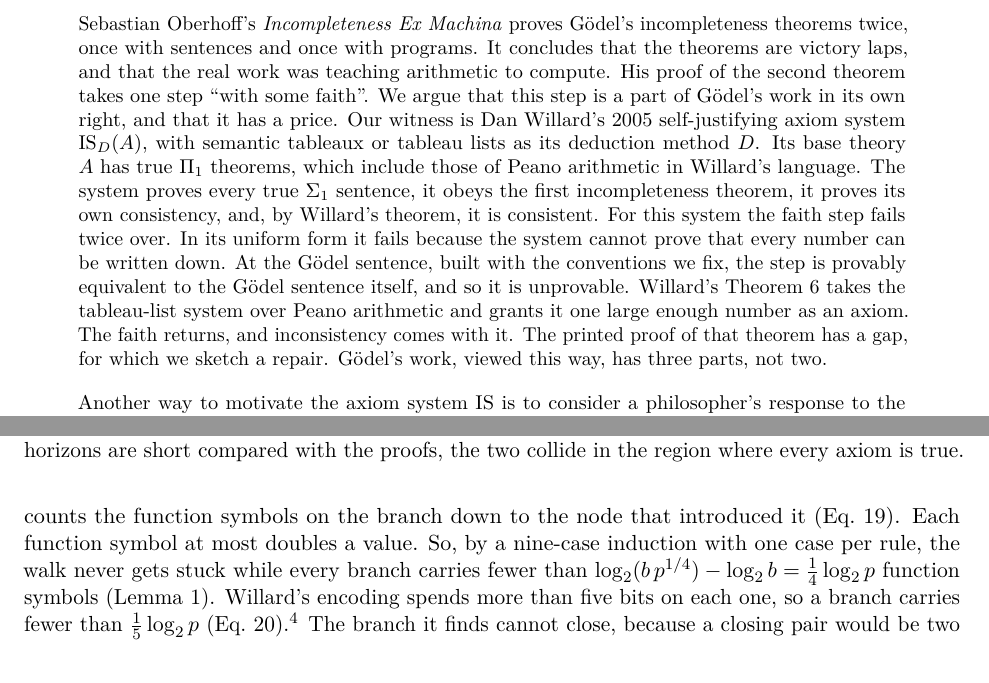
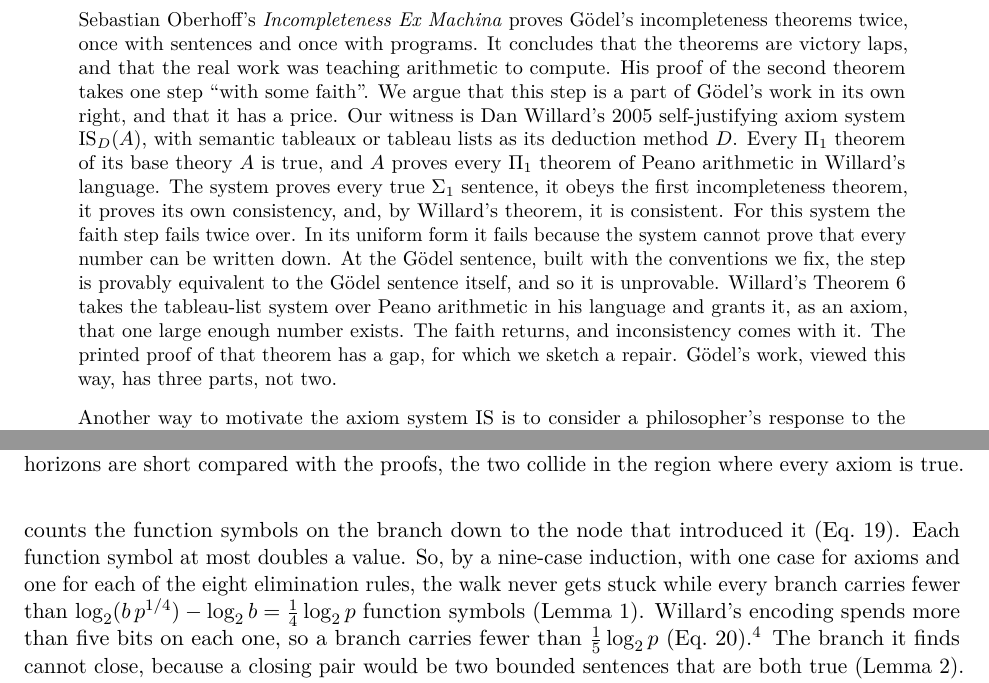
Before and after one commit to jpt4/sjas, a LaTeX paper (prose/self-justification-ex-machina/self-justification-ex-machina.tex): two parts of pages 1 and 7 of 22, joined at a grey line, cut so that both start at the same text. Compiled offline with pdfLaTeX.

Commit message:
State the base-theory hypotheses fully in the essay's abstract
Revision 12 answers the focused round-8 check: the abstract states that
every Pi_1 theorem of A is true and that A proves every Pi_1 theorem of
PA+, and describes Theorem 6 as the tableau-list system over PA+; the
moral points to Theorem K's exact statement; the 2020 table row says
Pi_1 ring laws; and Lemma 1's nine cases are the axiom case and the eight
elimination rules.

Co-Authored-By: Claude Opus 5.5 <noreply@anthropic.com>

```diff
--- a/prose/self-justification-ex-machina/self-justification-ex-machina.tex
+++ b/prose/self-justification-ex-machina/self-justification-ex-machina.tex
@@ -104,17 +104,19 @@ teaching arithmetic to compute. His proof of the second theorem takes one step
 ``with some faith''. We argue that this step is a part of Gödel's work in its
 own right, and that it has a price. Our witness is Dan Willard's 2005
 self-justifying axiom system $\mathrm{IS}_D(A)$, with semantic tableaux or
-tableau lists as its deduction method $D$. Its base theory $A$ has true
-$\Pi_1$ theorems, which include those of Peano arithmetic in Willard's
-language. The system proves every true $\Sigma_1$ sentence, it obeys the
+tableau lists as its deduction method $D$. Every $\Pi_1$ theorem of its base
+theory $A$ is true, and $A$ proves every $\Pi_1$ theorem of Peano arithmetic
+in Willard's language. The system proves every true $\Sigma_1$ sentence, it
+obeys the
 first incompleteness theorem, it proves its own consistency, and, by
 Willard's theorem, it is consistent. For this system the faith step fails
 twice over. In its uniform form it fails because the system cannot prove
 that every number can be written down. At the Gödel sentence, built with the
 conventions we fix, the step is provably equivalent to the Gödel sentence
 itself, and so it is unprovable. Willard's Theorem~6 takes the tableau-list
-system over Peano arithmetic and grants it one large enough number as an
-axiom. The faith returns, and inconsistency comes with it. The printed proof
+system over Peano arithmetic in his language and grants it, as an axiom, that
+one large enough number exists. The faith returns, and inconsistency comes
+with it. The printed proof
 of that theorem has a gap, for which we sketch a repair. Gödel's work, viewed
 this way, has three parts, not two.
 \end{abstract}
@@ -523,8 +525,9 @@ $b$, bounded sentences outright (Willard's condition~II). The branch is
 \emph{positive} if its nodes are true and each parameter has a value at most
 $b \cdot 2^\Delta$, where $\Delta$ counts the function symbols on the branch
 down to the node that introduced it (Eq.~19). Each function symbol at most
-doubles a value. So, by a nine-case induction with one case per rule, the
-walk never gets stuck while every branch carries fewer than
+doubles a value. So, by a nine-case induction, with one case for axioms and
+one for each of the eight elimination rules, the walk never gets stuck while
+every branch carries fewer than
 $\log_2(b\,p^{1/4}) - \log_2 b = \tfrac14 \log_2 p$ function symbols
 (Lemma~1). Willard's encoding spends more than five bits on each one, so a
 branch carries fewer than $\tfrac15\log_2 p$ (Eq.~20).\footnote{Larger Gödel numbers only widen
```
Also changed, not shown: LOG.md (+5 -0 lines), docs/log/2026-10-24-incompleteness-ex-machina-analysis.md (+9 -0 lines), prose/self-justification-ex-machina/self-justification-ex-machina.pdf, prose/self-justification-ex-machina/self-justification-ex-machina.tex (4 more changed lines).
